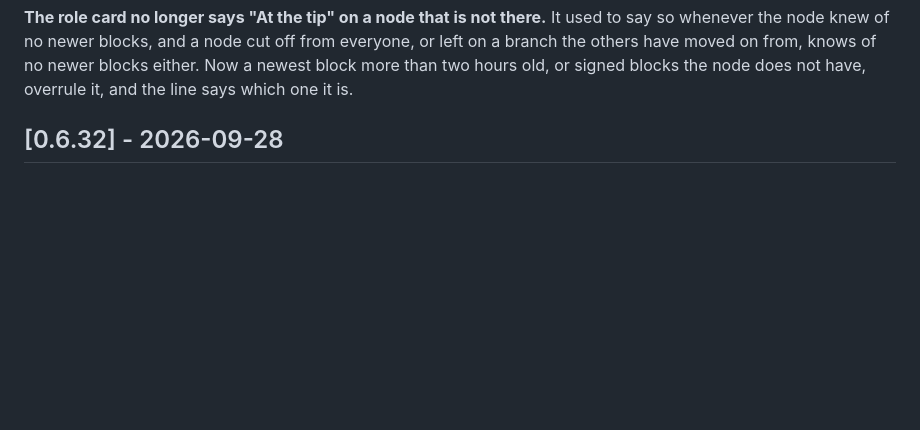
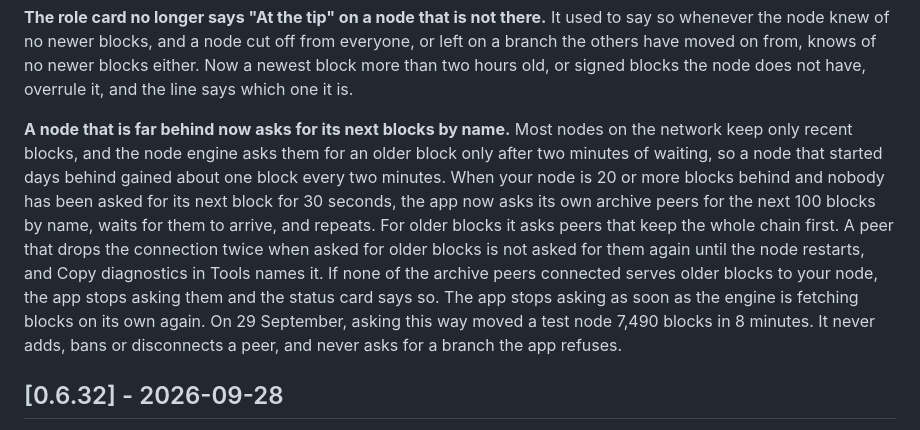
Before and after one commit to MendeMatthias/easynode, a Markdown page: apps/node/CHANGELOG.md, the part around the change. GitHub-like rendering; blank space fills up the shorter version.

Commit message:
changelog: catch-up help
Co-Authored-By: Claude Opus 5.5 <noreply@anthropic.com>

```diff
--- a/apps/node/CHANGELOG.md
+++ b/apps/node/CHANGELOG.md
@@ -23,6 +23,22 @@ used to say so whenever the node knew of no newer blocks, and a node cut off
 from everyone, or left on a branch the others have moved on from, knows of no
 newer blocks either. Now a newest block more than two hours old, or signed
 blocks the node does not have, overrule it, and the line says which one it is.
+
+**A node that is far behind now asks for its next blocks by name.** Most
+nodes on the network keep only recent blocks, and the node engine asks them
+for an older block only after two minutes of waiting, so a node that started
+days behind gained about one block every two minutes. When your node is 20 or
+more blocks behind and nobody has been asked for its next block for 30
+seconds, the app now asks its own archive peers for the next 100 blocks by
+name, waits for them to arrive, and repeats. For older blocks it asks peers
+that keep the whole chain first. A peer that drops the connection twice when
+asked for older blocks is not asked for them again until the node restarts,
+and Copy diagnostics in Tools names it. If none of the archive peers
+connected serves older blocks to your node, the app stops asking them and
+the status card says so. The app stops asking as soon as the engine is
+fetching blocks on its own again. On 29 September, asking this way moved a
+test node 7,490 blocks in 8 minutes. It never adds, bans or disconnects a
+peer, and never asks for a branch the app refuses.
 
 ## [0.6.32] - 2026-09-28
 
```
